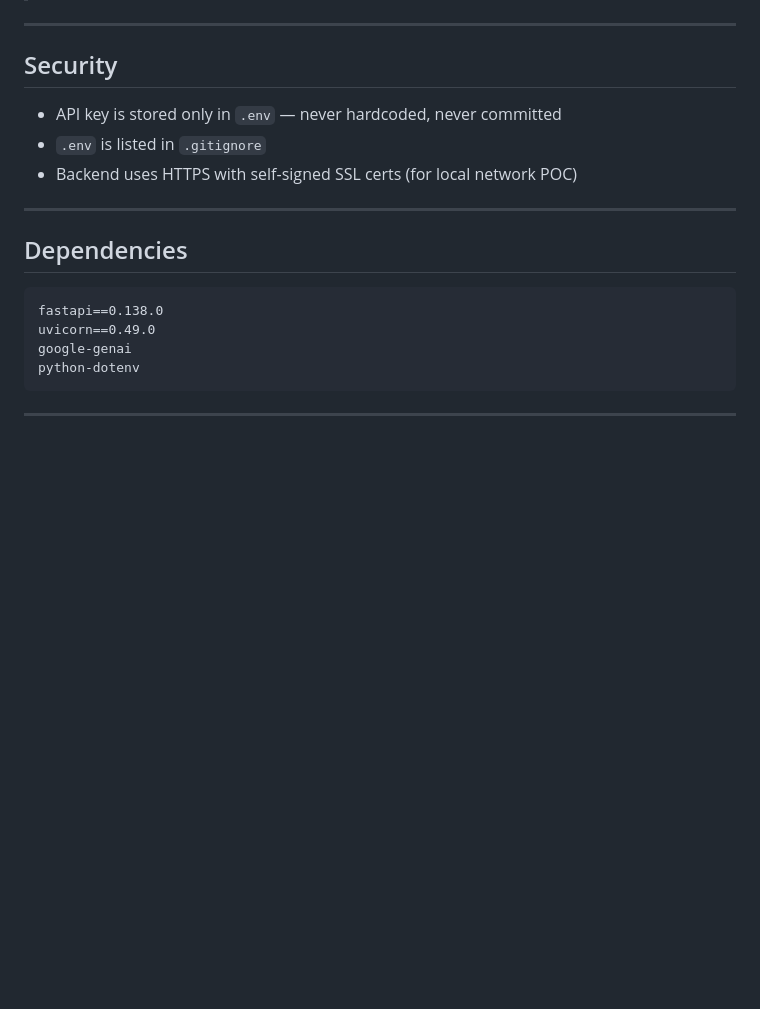
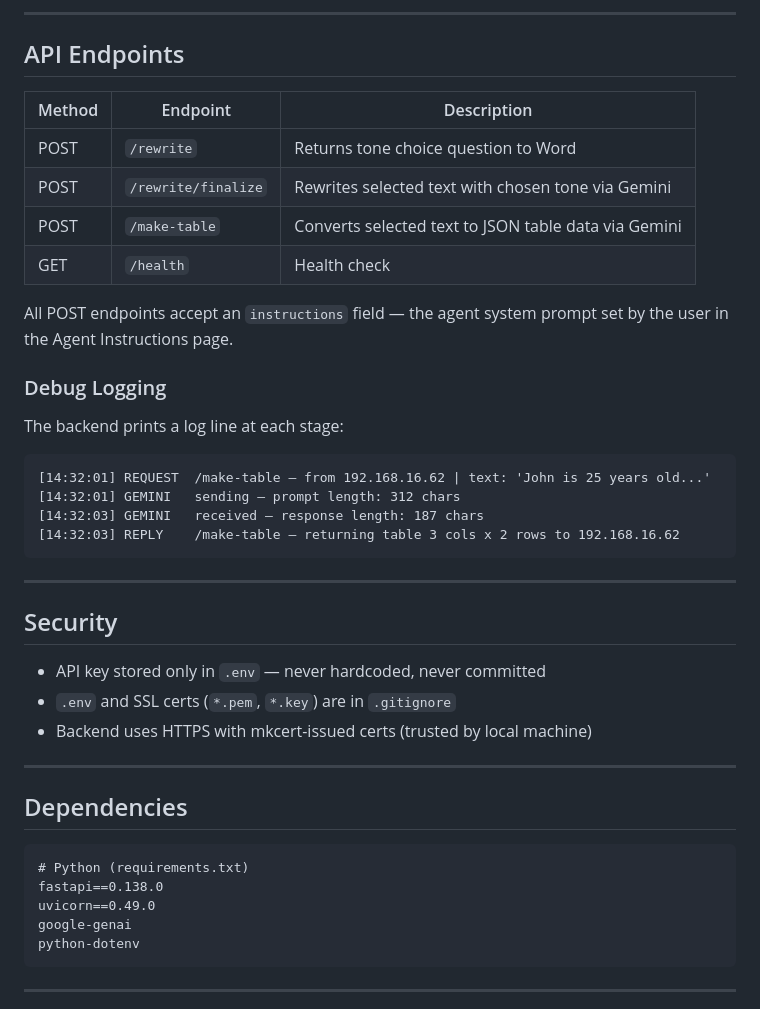
Before and after one commit to karmayogam/windows-msword-plug, a Markdown page: code/README.md, the part around one of its changes. GitHub-like rendering; blank space fills up the shorter version.

````diff
--- a/code/README.md
+++ b/code/README.md
@@ -101,17 +177,41 @@ http-server word-ai-addin -p 3000 --ssl \
+---
+
+## API Endpoints
+
+| Method | Endpoint | Description |
+|--------|----------|-------------|
+| POST | `/rewrite` | Returns tone choice question to Word |
+| POST | `/rewrite/finalize` | Rewrites selected text with chosen tone via Gemini |
+| POST | `/make-table` | Converts selected text to JSON table data via Gemini |
+| GET | `/health` | Health check |
+
+All POST endpoints accept an `instructions` field — the agent system prompt set by the user in the Agent Instructions page.
+
+### Debug Logging
+
+The backend prints a log line at each stage:
+
+```
+[14:32:01] REQUEST  /make-table — from 192.168.16.62 | text: 'John is 25 years old...'
+[14:32:01] GEMINI   sending — prompt length: 312 chars
+[14:32:03] GEMINI   received — response length: 187 chars
+[14:32:03] REPLY    /make-table — returning table 3 cols x 2 rows to 192.168.16.62
+```
 
 ---
 
 ## Security
 
-- API key is stored only in `.env` — never hardcoded, never committed
-- `.env` is listed in `.gitignore`
-- Backend uses HTTPS with self-signed SSL certs (for local network POC)
+- API key stored only in `.env` — never hardcoded, never committed
+- `.env` and SSL certs (`*.pem`, `*.key`) are in `.gitignore`
+- Backend uses HTTPS with mkcert-issued certs (trusted by local machine)
 
 ---
 
 ## Dependencies
 
 ```
+# Python (requirements.txt)
 fastapi==0.138.0
 uvicorn==0.49.0
 google-genai
````
Also changed, not shown: other parts of code/README.md (+111 -35 lines).
